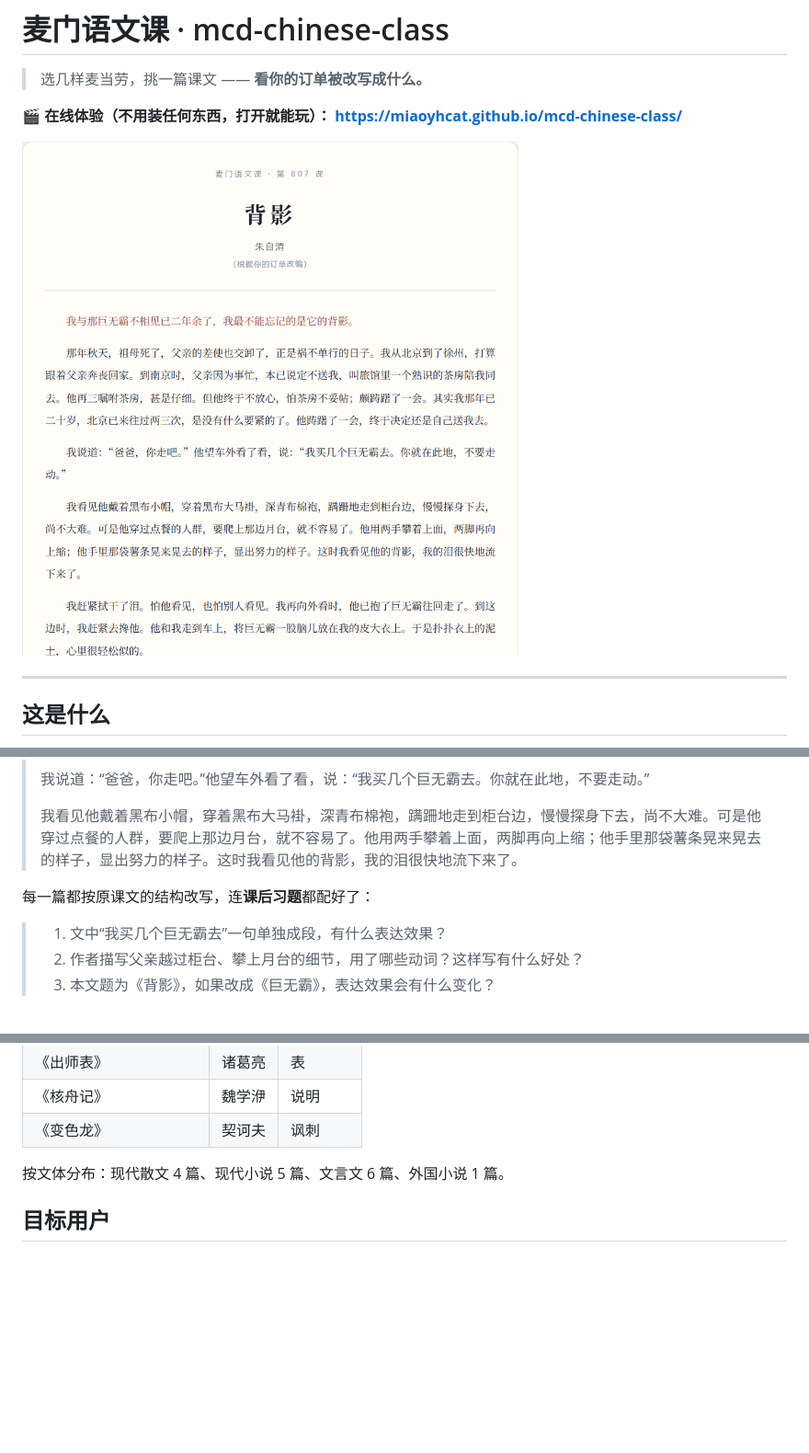
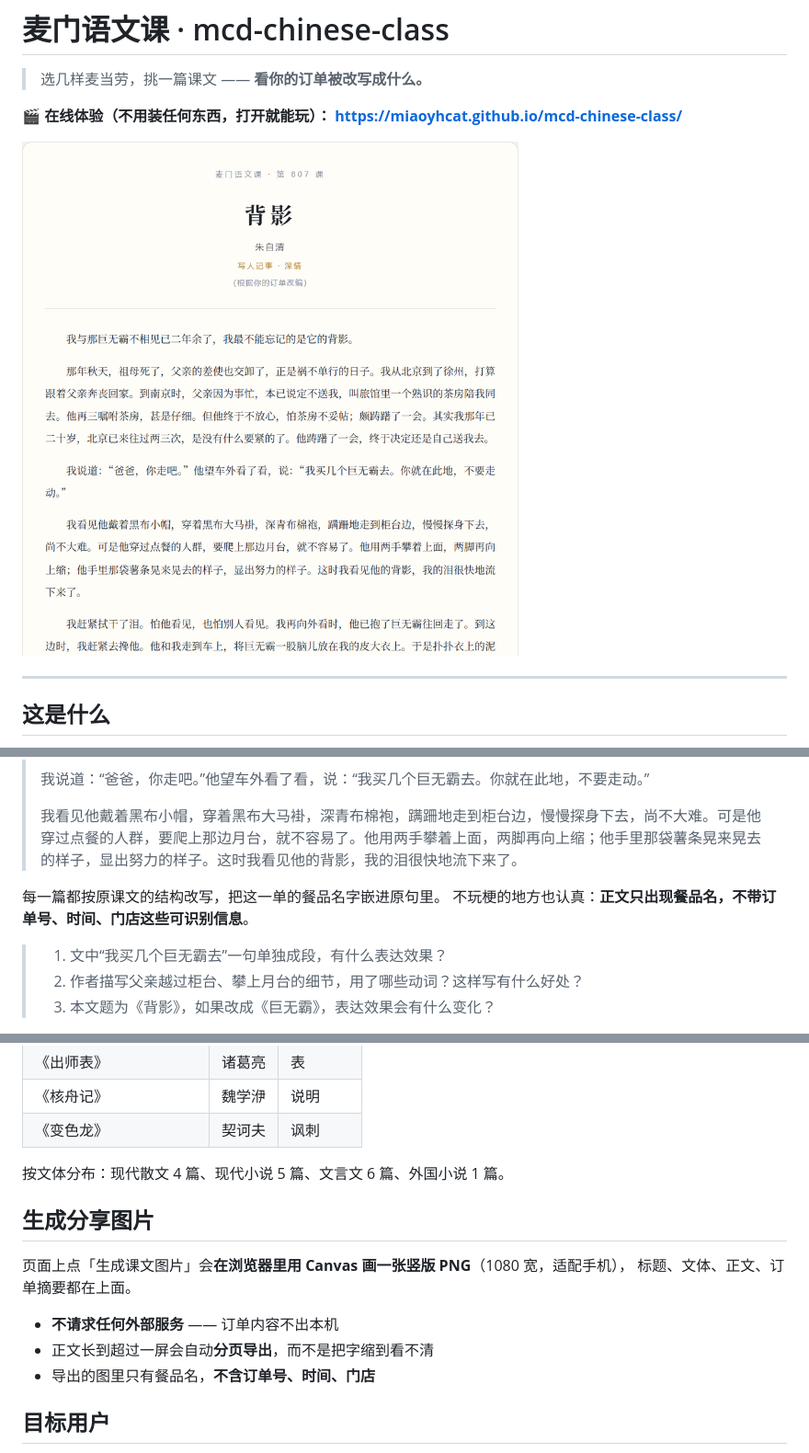
Before and after one commit to miaoyhcat/mcd-chinese-class, a Markdown page: README.md, 3 parts joined by grey strips. Shown: that part at 92% size. Rendered like a GitHub page; pictures changed too: images/demo.png; blank space fills up the shorter version.

```diff
--- a/README.md
+++ b/README.md
@@ -21,7 +21,8 @@
 >
 > 我看见他戴着黑布小帽，穿着黑布大马褂，深青布棉袍，蹒跚地走到柜台边，慢慢探身下去，尚不大难。可是他穿过点餐的人群，要爬上那边月台，就不容易了。他用两手攀着上面，两脚再向上缩；他手里那袋薯条晃来晃去的样子，显出努力的样子。这时我看见他的背影，我的泪很快地流下来了。
 
-每一篇都按原课文的结构改写，连**课后习题**都配好了：
+每一篇都按原课文的结构改写，把这一单的餐品名字嵌进原句里。
+不玩梗的地方也认真：**正文只出现餐品名，不带订单号、时间、门店这些可识别信息**。
 
 > 1. 文中“我买几个巨无霸去”一句单独成段，有什么表达效果？
 > 2. 作者描写父亲越过柜台、攀上月台的细节，用了哪些动词？这样写有什么好处？
@@ -50,6 +51,15 @@
 
 按文体分布：现代散文 4 篇、现代小说 5 篇、文言文 6 篇、外国小说 1 篇。
 
+## 生成分享图片
+
+页面上点「生成课文图片」会**在浏览器里用 Canvas 画一张竖版 PNG**（1080 宽，适配手机），
+标题、文体、正文、订单摘要都在上面。
+
+- **不请求任何外部服务** —— 订单内容不出本机
+- 正文长到超过一屏会自动**分页导出**，而不是把字缩到看不清
+- 导出的图里只有餐品名，**不含订单号、时间、门店**
+
 ## 目标用户
 
 - 想吃麦当劳时想找点乐子的人
```
Also changed, not shown: other parts of README.md (+2 -3 lines), MCP_INTEGRATION.md (+21 -0 lines), SKILL.md (+5 -6 lines), images/screenshot.png, 9 other files.
